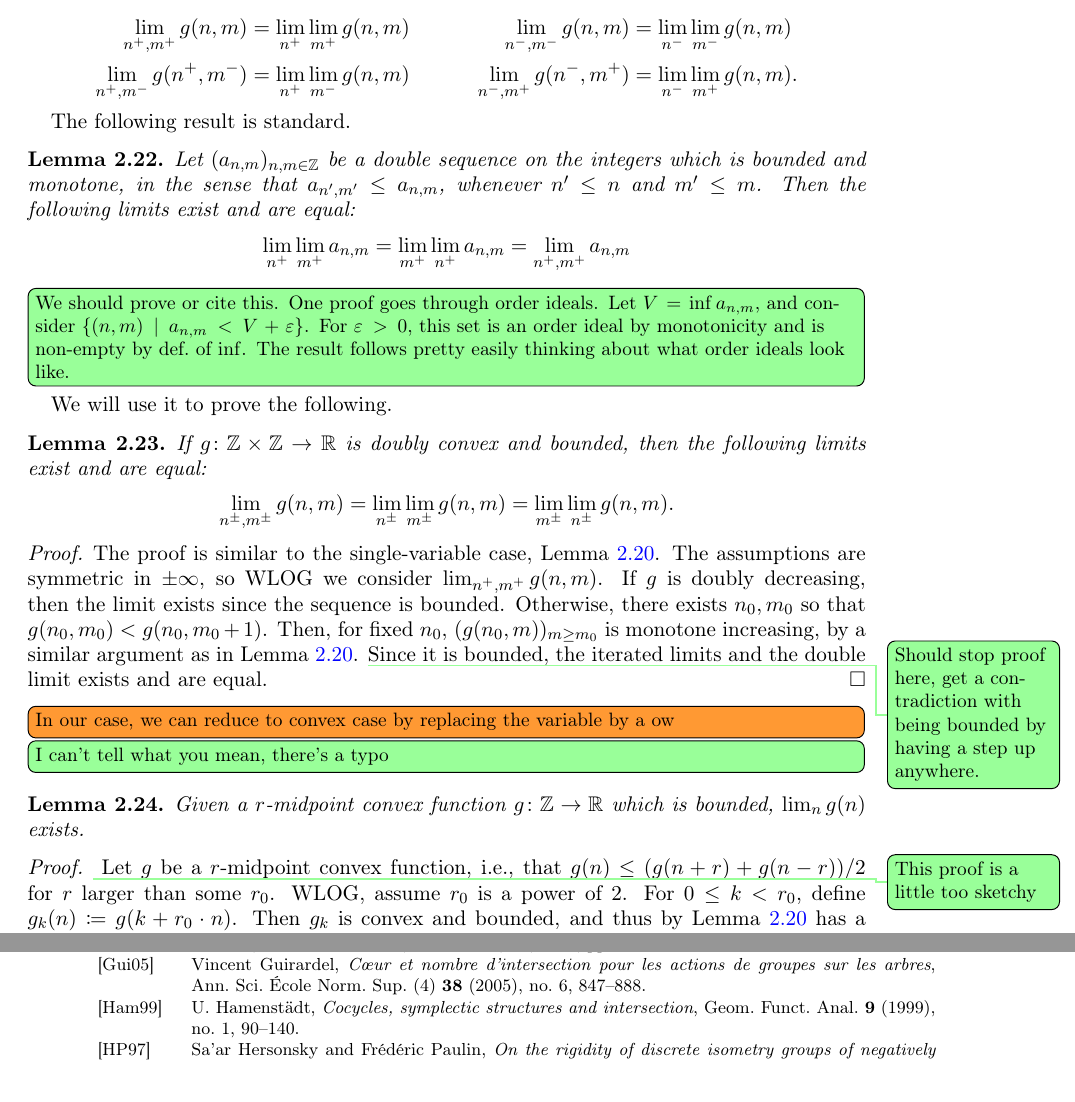
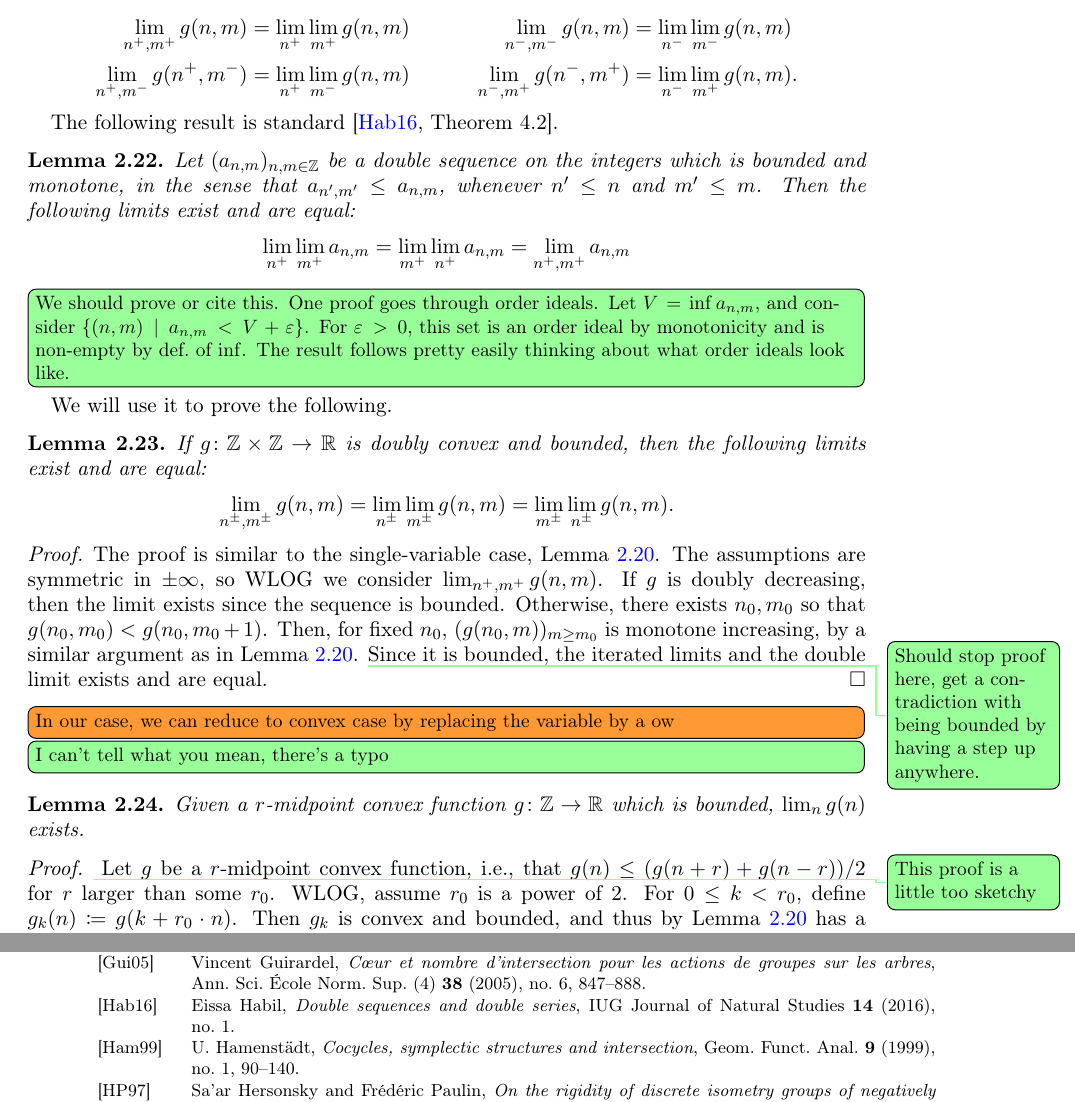
Before and after one commit to dpthurst/Currents-and-intersections, a LaTeX paper (Intersections.tex, which reads Intersections.bib, background.tex): two parts of pages 15 and 80 of 81, joined at a grey line, cut so that both start at the same text. Compiled offline with pdfLaTeX.

Commit message:
Update on Overleaf.

```diff
--- a/Intersections.bib
+++ b/Intersections.bib
@@ -2444,6 +2444,17 @@ MRREVIEWER = {P. G. Walczak},
               {http://gateway.proquest.com/openurl?url_ver=Z39.88-2004&rft_val_fmt=info:ofi/fmt:kev:mtx:dissertation&res_dat=xri:pqdiss&rft_dat=xri:pqdiss:3131935},
 }
 
+@article {Hab16:DoubleSeq,
+    AUTHOR = {Habil, Eissa},
+     TITLE = {Double sequences and double series},
+   JOURNAL = {IUG Journal of Natural Studies},
+  FJOURNAL = {IUG Journal of Natural Studies},
+    VOLUME = {14},
+      YEAR = {2016},
+    NUMBER = {1},
+}
+
+
 @article {Dre13:Hitchin,
     AUTHOR = {Dreyer, Guillaume},
      TITLE = {Length functions of {H}itchin representations},
--- a/background.tex
+++ b/background.tex
@@ -267,7 +267,7 @@ In particular, the set of bounded measures on a locally compact space is compact
    \lim_{n^-,m^+} g(n^{-},m^{+}) &= \lim_{n^{-}} \lim_{m^{+}} g(n,m).
  \end{align*}
 
- The following result is standard.
+ The following result is standard~\cite[Theorem~4.2]{Hab16:DoubleSeq}.
    \begin{lemma}
   Let $(a_{n,m})_{n,m \in \mathbb{Z}}$ be a double sequence on the integers which is bounded and monotone, in the sense that $a_{n',m'} \leq a_{n,m}$, whenever $n' \leq n$ and $m' \leq m$. Then the following limits exist and are equal:
   \[
```
